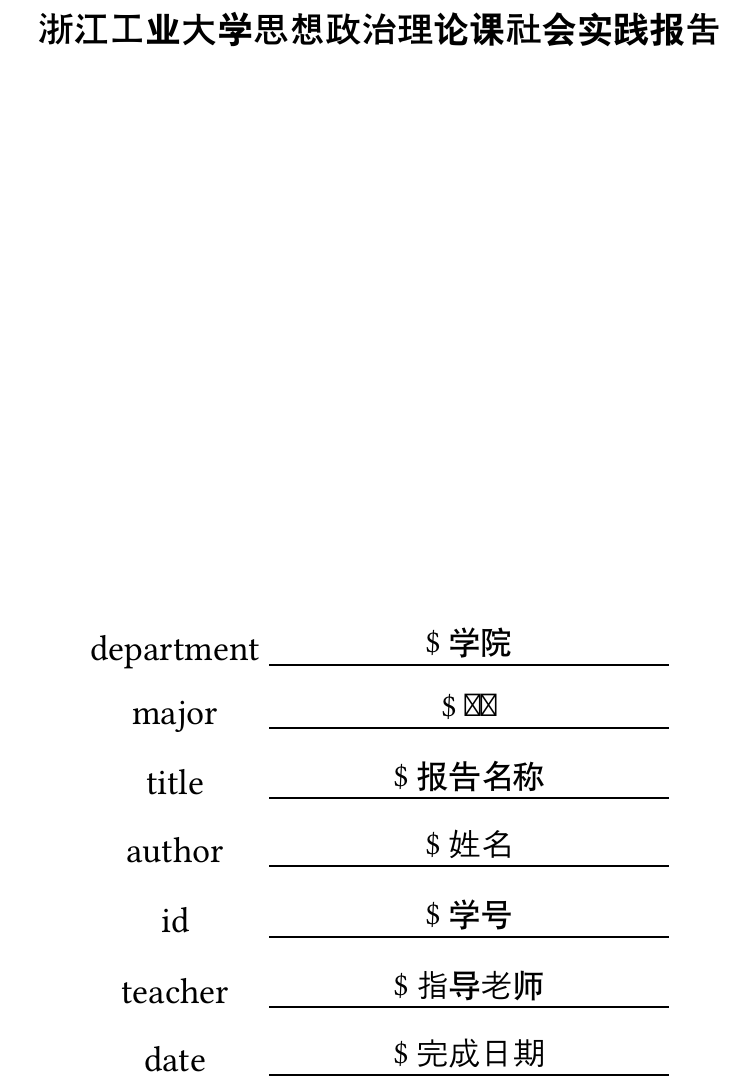
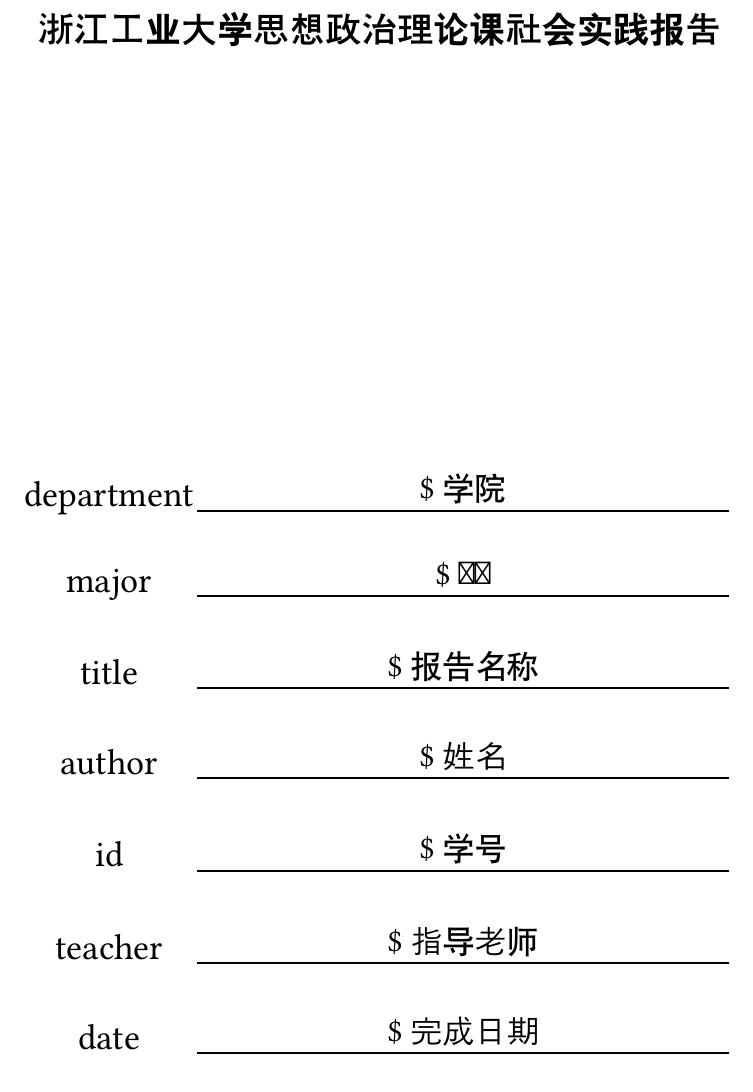
Before and after one commit to j10ccc/zjut-social-practice-report-typst, a Typst document (main.typ, which reads layout/cover.typ): part of page 1 of 3, cut so that both start at the same text. Compiled offline with Typst 0.15; a missing font is replaced by an installed copy or a similar font.

Commit message:
perf(layout/cover): update  flow width & rows gap

```diff
--- a/layout/cover.typ
+++ b/layout/cover.typ
@@ -17,6 +17,7 @@
           text(size: 16pt, value, bottom-edge: "descender")
         )
       )
+      #v(1em)
     ]
   }
 
@@ -28,7 +29,7 @@
     ]
 
     #align(bottom)[
-      #rect(width: 300pt, stroke: none)[
+      #rect(width: 360pt, stroke: none)[
         #table(meta)
       ]
     ]
```
Also changed, not shown: layout/cover.typ (2 more changed lines).
